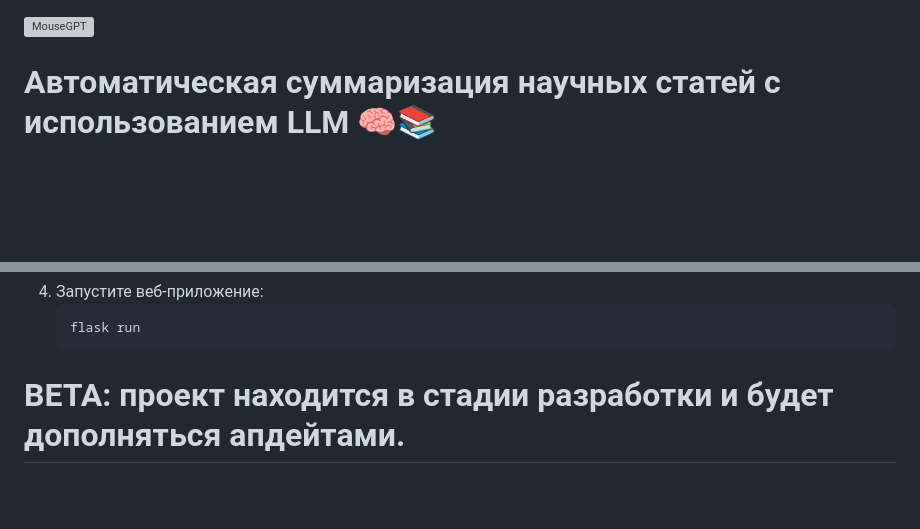
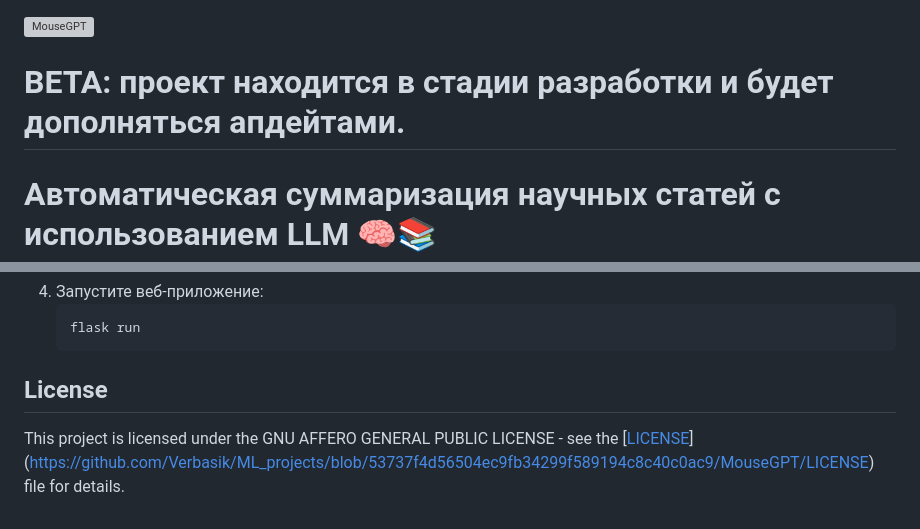
Before and after one commit to Verbasik/ML_projects, a Markdown page: MouseGPT/README.md, 2 parts joined by grey strips. GitHub-like rendering; blank space fills up the shorter version; grey boxes are pictures that could not be loaded.

````diff
--- a/MouseGPT/README.md
+++ b/MouseGPT/README.md
@@ -1,4 +1,6 @@
 ![MouseGPT](https://github.com/Verbasik/ML_projects/blob/main/MouseGPT/png/MouseGPT.png)
+
+# BETA: проект находится в стадии разработки и будет дополняться апдейтами.
 
 # Автоматическая суммаризация научных статей с использованием LLM 🧠📚
 
@@ -74,4 +76,5 @@
     flask run
     ```
 
-# BETA: проект находится в стадии разработки и будет дополняться апдейтами.
+## License
+This project is licensed under the GNU AFFERO GENERAL PUBLIC LICENSE - see the [[LICENSE](LICENSE)](https://github.com/Verbasik/ML_projects/blob/53737f4d56504ec9fb34299f589194c8c40c0ac9/MouseGPT/LICENSE) file for details.
````
